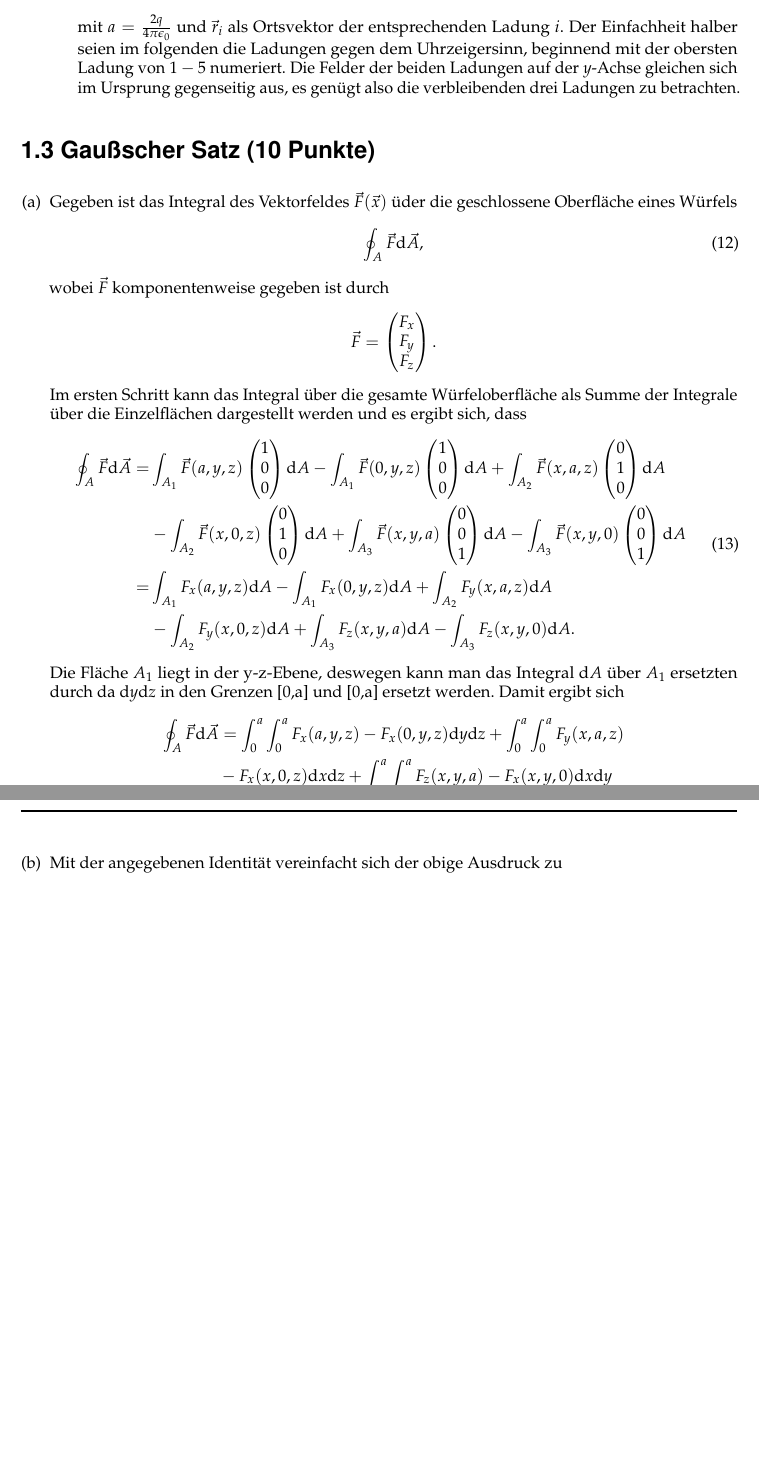
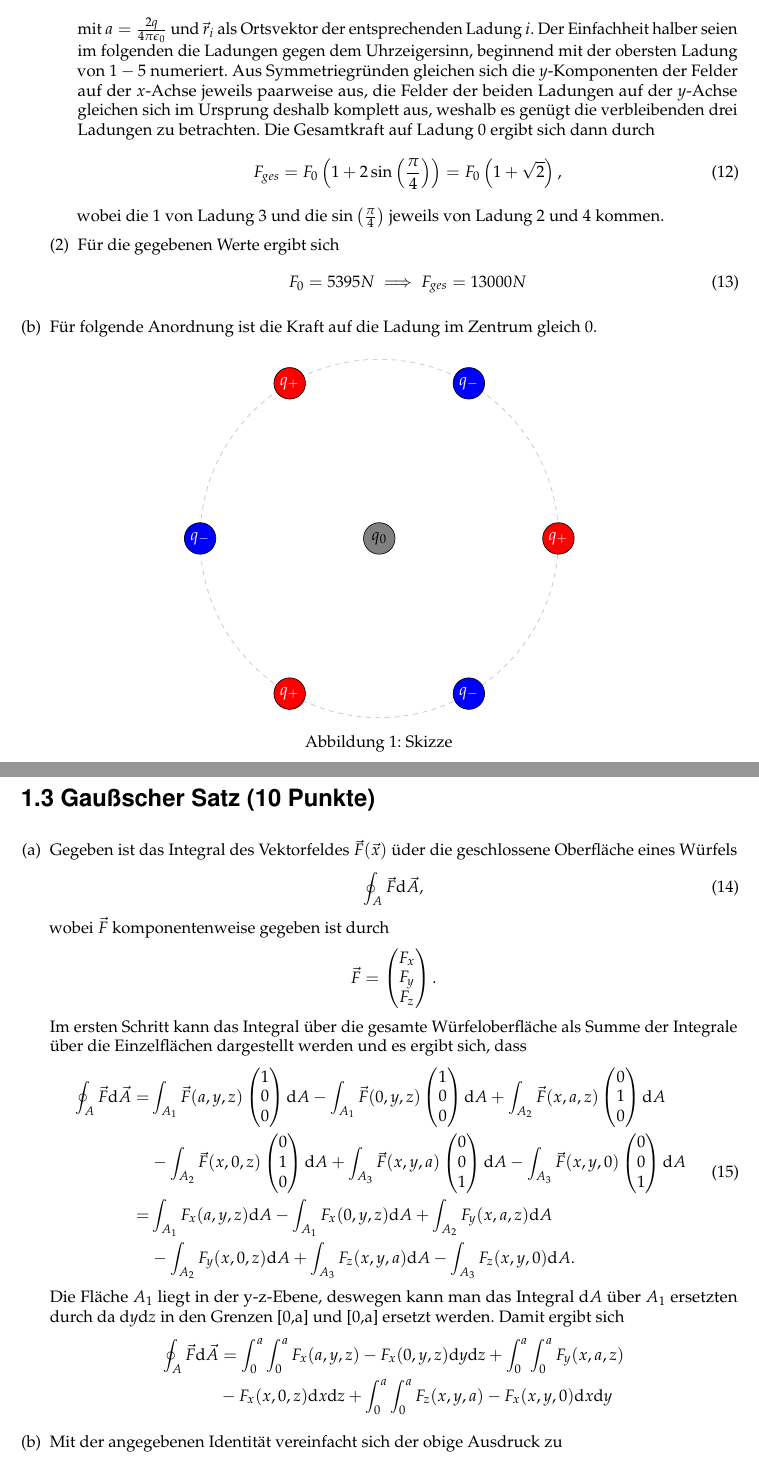
Before and after one commit to hii195/Ex2Zettel, a LaTeX document (Aufgabenzettel1/aufgabenzettel1.tex, which reads Aufgabenzettel1/Aufgaben/2.tex): two parts of pages 2 and 3 of 4, joined at a grey line, cut so that both start at the same text, the shorter picture padded with empty space. Compiled offline with pdfLaTeX; an older LaTeX class or package is replaced by its successor.

Commit message:
finished 1.2

```diff
--- a/Aufgabenzettel1/Aufgaben/2.tex
+++ b/Aufgabenzettel1/Aufgaben/2.tex
@@ -7,7 +7,45 @@
   \vec F_i=-a \frac{\vec r_i}{r_i^3}
 \end{equation}
 mit $a=\frac{2q}{4\pi\epsilon_0}$ und $\vec r_i$ als Ortsvektor der entsprechenden Ladung $i$. Der Einfachheit halber seien im folgenden die Ladungen gegen dem Uhrzeigersinn, beginnend mit der obersten Ladung von $1-5$ numeriert.
-Die Felder der beiden Ladungen auf der $y$-Achse gleichen sich im Ursprung gegenseitig aus, es genügt also die verbleibenden drei Ladungen zu betrachten.
+Aus Symmetriegründen gleichen sich die $y$-Komponenten der Felder auf der $x$-Achse jeweils paarweise aus, die Felder der beiden Ladungen auf der $y$-Achse gleichen sich im Ursprung deshalb komplett aus, weshalb es genügt die verbleibenden drei Ladungen zu betrachten.
+Die Gesamtkraft auf Ladung 0 ergibt sich dann durch
+\begin{equation}
+  F_{ges}=F_0\left(1+2\sin\left(\frac{\pi}{4}\right)\right) = F_0\left(1+\sqrt{2}\right),
+\end{equation}
+wobei die $1$ von Ladung 3 und die $\sin\left(\frac{\pi}{4}\right)$ jeweils von Ladung 2 und 4 kommen.
+\item Für die gegebenen Werte ergibt sich
+\begin{equation}
+  F_0=5395N \implies F_{ges}=13000N
+\end{equation}
+\end{enumerate}
+\item Für folgende Anordnung ist die Kraft auf die Ladung im Zentrum gleich 0.
+
+\begin{figure}[H]
+\centering
+\begin{tikzpicture}
+
+\draw[lightgray, dashed] (0,0) circle (4);
+\draw[fill=blue] (-4,0) circle (10pt);
+\draw[fill=red] (4,0) circle (10pt);
+\draw[fill=blue] (2,3.4641016) circle (10pt);
+\draw[fill=red] (-2,3.4641016) circle (10pt);
+\draw[fill=red] (-2,-3.4641016) circle (10pt);
+\draw[fill=blue] (2,-3.4641016) circle (10pt);
+\draw[fill=gray] (0,0) circle (10pt);
+\node[white, thick] at (-4,0) {$q_-$};
+\node[white, thick] at (4,0) {$q_+$};
+\node[white, thick] at (2,3.4641016) {$q_-$};
+\node[white, thick] at (2,-3.4641016) {$q_-$};
+\node[white, thick] at (-2,-3.4641016) {$q_+$};
+\node[white, thick] at (-2,3.4641016) {$q_+$};
+\node[black, thick] at (0,0) {$q_0$};
+
+\end{tikzpicture}
+
+\caption{Skizze}
+\label{fig:s1}
+\end{figure}
+
+
 
 \end{enumerate}
-\end{enumerate}
```
